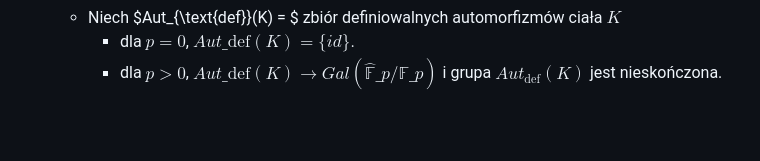
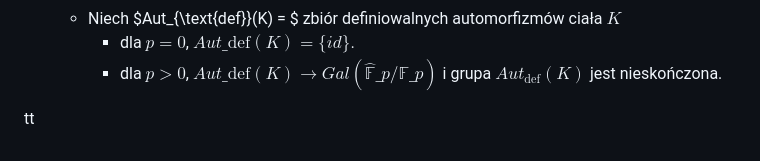
Before and after one commit to ronia-jakim/knmt-website-content, a Markdown page: news/wss2025/info.md, the part around the change. Drawn GitHub-style; blank space fills up the shorter version.

Commit message:
submodule-test

```diff
--- a/news/wss2025/info.md
+++ b/news/wss2025/info.md
@@ -75,3 +75,5 @@ Serdecznie dziękujemy wszystkim, którzy przyczynili się do organizacji konfer
     - Niech $Aut_{\text{def}}(K) = $ zbiór definiowalnych automorfizmów ciała $K$
         - dla $p = 0$, $Aut\_{\text{def}}(K) = \{id\}.$
         - dla $p > 0$, $Aut\_{\text{def}}(K) \to Gal(\hat{\mathbb{F}}\_p / \mathbb{F}\_p)$ i grupa $Aut_{\text{def}}(K)$ jest nieskończona.
+
+tt
```
